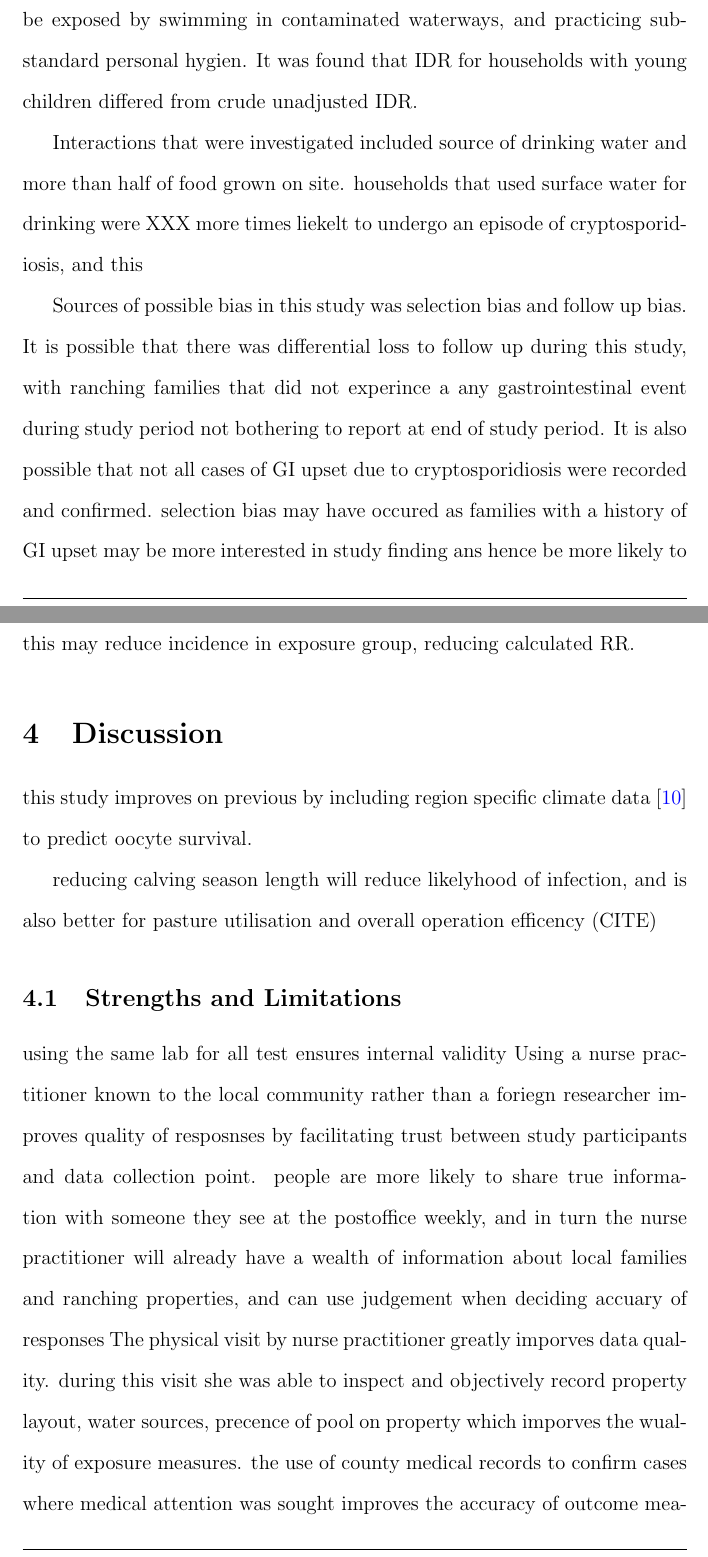
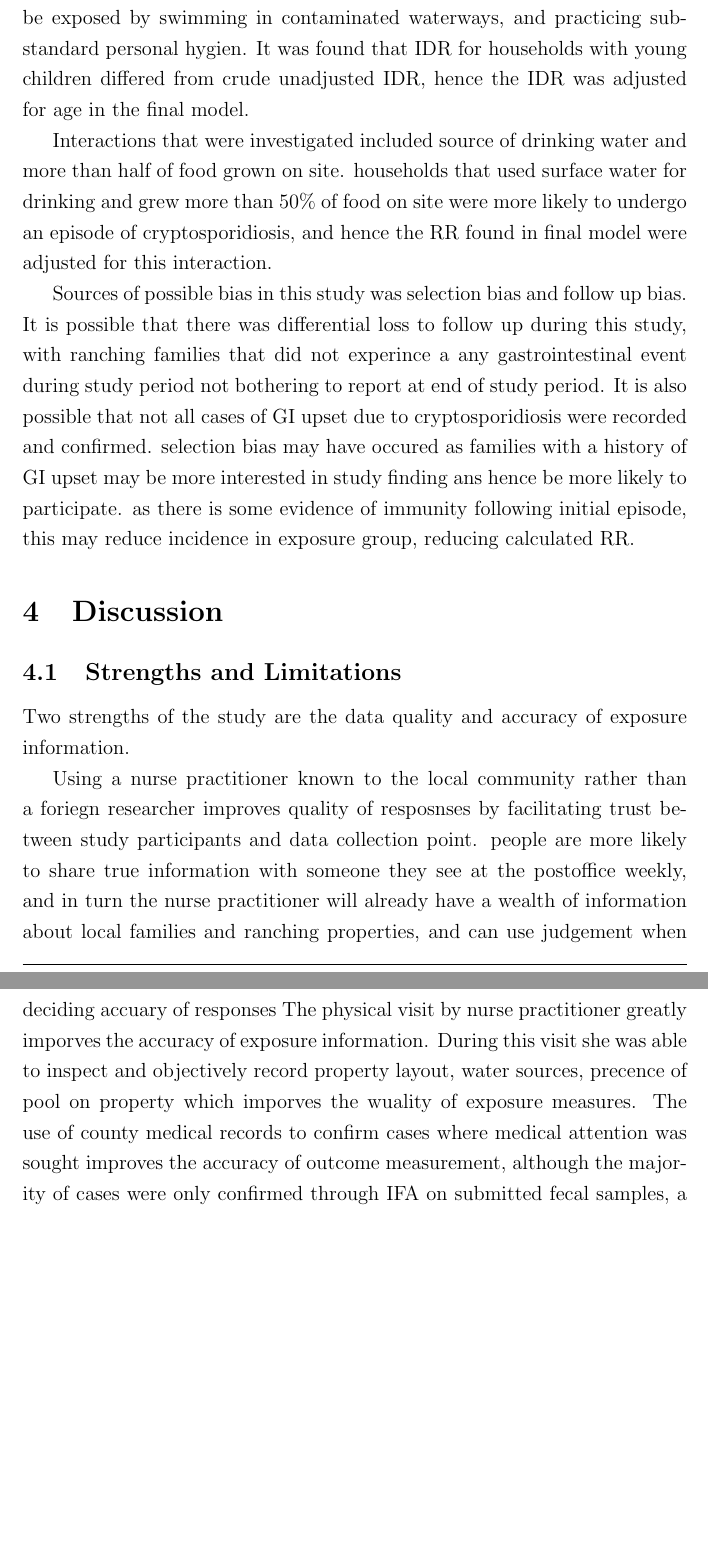
Before and after one commit to hughec1329/406_crypto, a LaTeX paper (crypto.tex): two parts of pages 7 and 8 of 12 before the commit and two parts of pages 6 and 7 of 9 after it, joined at a grey line, cut so that both start at the same text, the shorter picture padded with empty space. Compiled offline with pdfLaTeX.

Commit message:
did strengths limit, go through spellsheck

```diff
--- a/crypto.tex
+++ b/crypto.tex
@@ -117,10 +114,11 @@
 
 		A potential confounder investigated in this study was age.
 		Age of case was recorded and included investigated as it was known children are more likely to become infected with cryptosporidiosis, and are also more likley to be exposed by swimming in contaminated waterways, and practicing substandard personal hygien.
-		It was found that IDR for households with young children differed from crude unadjusted IDR.
+		It was found that IDR for households with young children differed from crude unadjusted IDR, hence the IDR was adjusted for age in the final model.
+
 
 		Interactions that were investigated included source of drinking water and more than half of food grown on site.
-		households that used surface water for drinking were XXX more times liekelt to undergo an episode of cryptosporidiosis, and this
+		households that used surface water for drinking and grew more than 50\% of food on site were more likely to undergo an episode of cryptosporidiosis, and hence the RR found in final model were adjusted for this interaction.
 
 
 		Sources of possible bias in this study was selection bias and follow up bias.
@@ -131,14 +129,13 @@
 
 	\section{Discussion}
 
-		this study improves on previous by including region specific climate data \cite{CIMIS} to predict oocyte survival.
-
-		reducing calving season length will reduce likelyhood of infection, and is also better for pasture utilisation and overall operation efficency (CITE)
 
 	\subsection{Strengths and Limitations}
+		Two strengths of the study are the data quality and accuracy of exposure information.
 
+		Using a nurse practitioner known to the local community rather than a foriegn researcher improves quality of resposnses by facilitating trust between study participants and data collection point.
+		people are more likely to share true information with someone they see at the postoffice weekly, and in turn the nurse practitioner will already have a wealth of information about local families and ranching properties, and can use judgement when deciding accuary of responses
+		The physical visit by nurse practitioner greatly imporves the accuracy of exposure information.
+		During this visit she was able to inspect and objectively record property layout, water sources, precence of pool on property which imporves the wuality of exposure measures.
+		The use of county medical records to confirm cases where medical attention was sought improves the accuracy of outcome measurement, although the majority of cases were only confirmed through IFA on submitted fecal samples, a demonstration of the average ranchers stoicness and difficulty in accessing medical care in remte rural communities.
 
-		using the same lab for all test ensures internal validity
-		Using a nurse practitioner known to the local community rather than a foriegn researcher improves quality of resposnses by facilitating trust between study participants and data collection point. people are more likely to share true information with someone they see at the postoffice weekly, and in turn the nurse practitioner will already have a wealth of information about local families and ranching properties, and can use judgement when deciding accuary of responses
-		The physical visit by nurse practitioner greatly imporves data quality. during this visit she was able to inspect and objectively record property layout, water sources, precence of pool on property which imporves the wuality of exposure measures.
-		the use of county medical records to confirm cases where medical attention was sought improves the accuracy of outcome measurement, although the majority (n=XXX) of cases were only confirmed through IFA on submitted fecal samples, a demonstration of the average ranchers stoicness and difficulty in accessing medical care in remte rural communities.
```
Also changed, not shown: crypto.pdf, crypto.tex (14 more changed lines).
